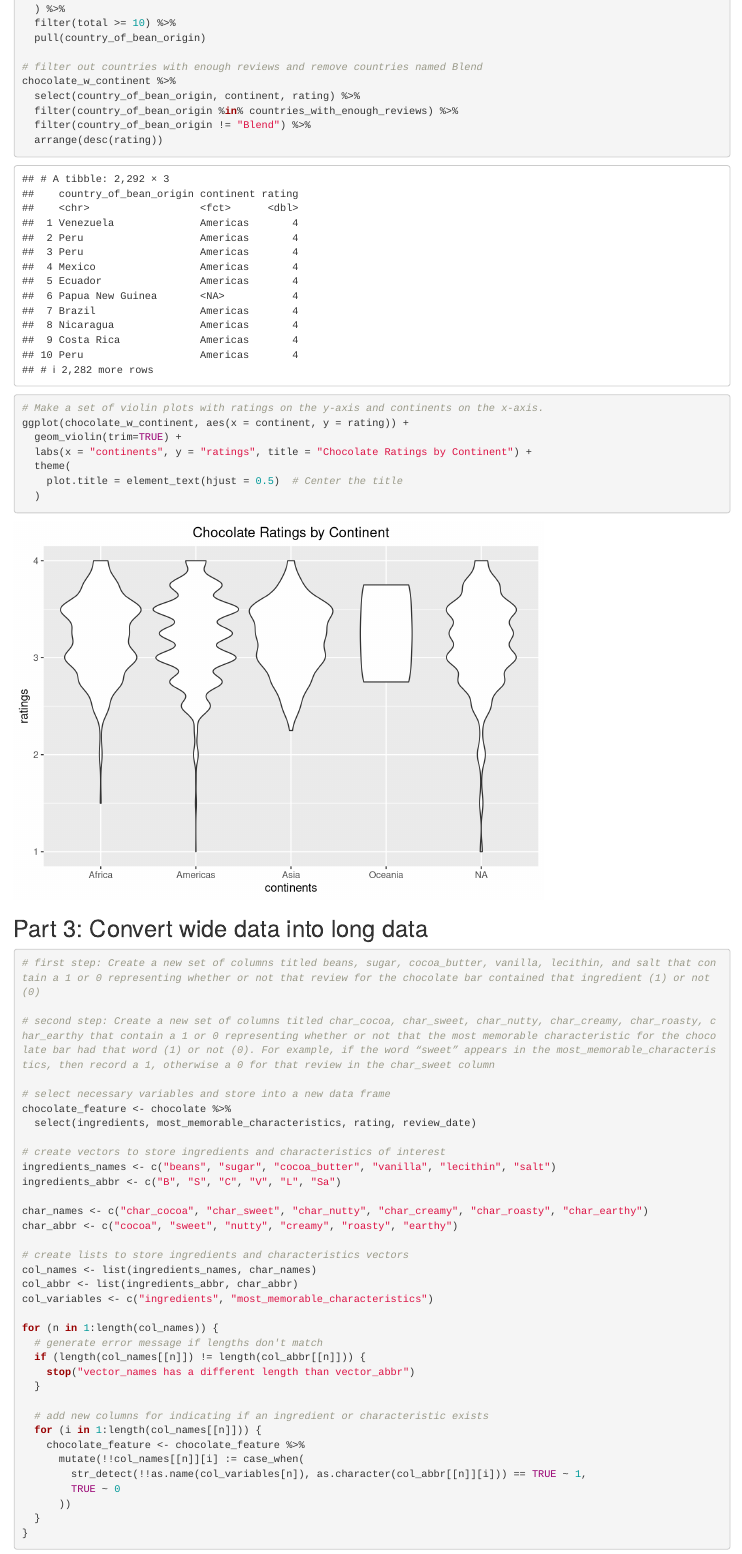
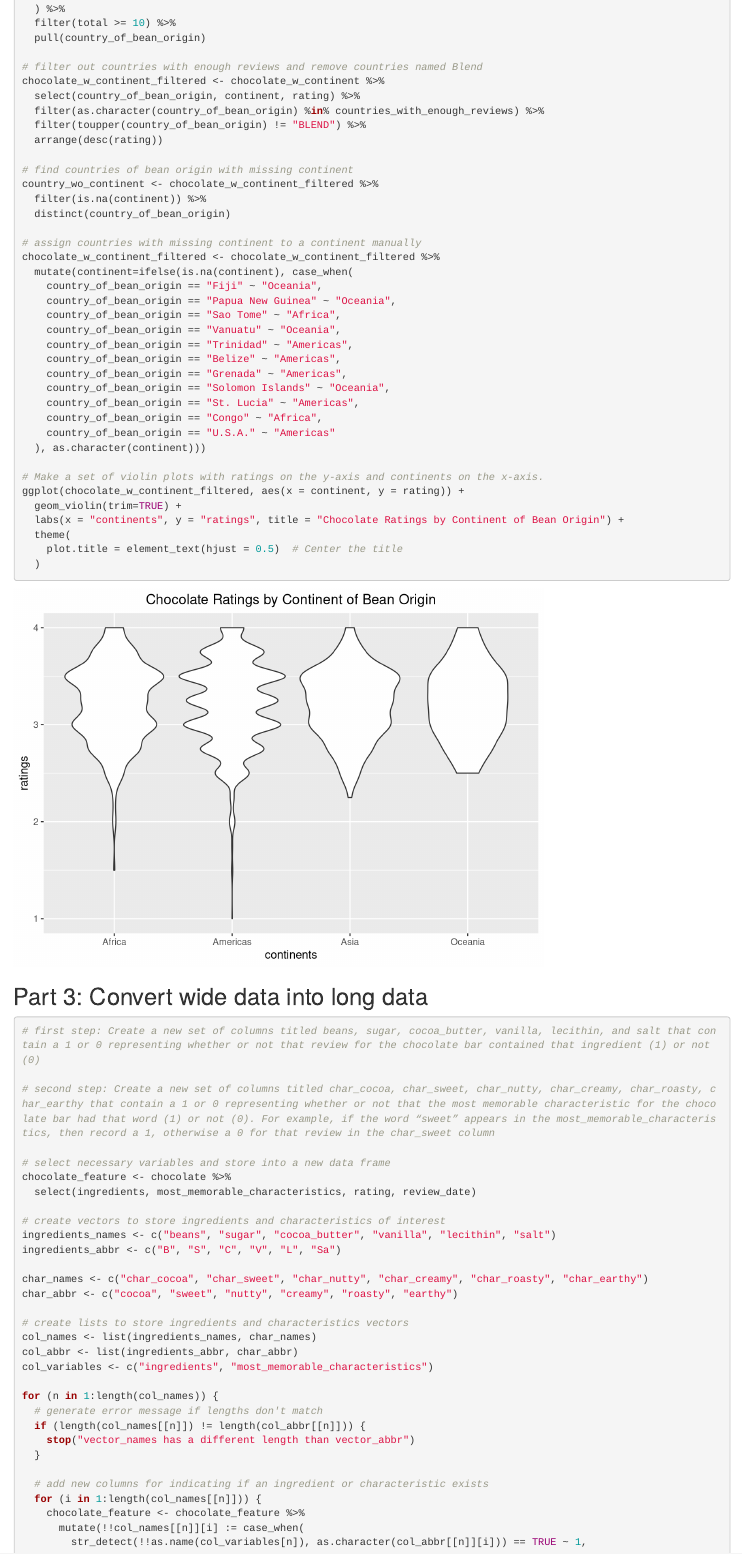
Before and after one commit to yuhanx-00/computing-project-1, an R Markdown document (index.Rmd): the page in a window 1100 px wide, from 6460 px down. Rendered offline with R 4.5, knitr and Pandoc, with nearby package versions; some code elsewhere in the file could not run offline; the gapminder table comes from the copy in Python's plotly package.

Commit message:
manually assigned countries without continent to continent in part 2

```diff
--- a/index.Rmd
+++ b/index.Rmd
@@ -183,16 +183,37 @@ countries_with_enough_reviews <- chocolate_w_continent %>%
   pull(country_of_bean_origin)
 
 # filter out countries with enough reviews and remove countries named Blend
-chocolate_w_continent %>%
+chocolate_w_continent_filtered <- chocolate_w_continent %>%
   select(country_of_bean_origin, continent, rating) %>%
-  filter(country_of_bean_origin %in% countries_with_enough_reviews) %>%
-  filter(country_of_bean_origin != "Blend") %>%
+  filter(as.character(country_of_bean_origin) %in% countries_with_enough_reviews) %>%
+  filter(toupper(country_of_bean_origin) != "BLEND") %>%
   arrange(desc(rating))
 
+# find countries of bean origin with missing continent
+country_wo_continent <- chocolate_w_continent_filtered %>%
+  filter(is.na(continent)) %>%
+  distinct(country_of_bean_origin)
+
+# assign countries with missing continent to a continent manually
+chocolate_w_continent_filtered <- chocolate_w_continent_filtered %>%
+  mutate(continent=ifelse(is.na(continent), case_when(
+    country_of_bean_origin == "Fiji" ~ "Oceania",
+    country_of_bean_origin == "Papua New Guinea" ~ "Oceania",
+    country_of_bean_origin == "Sao Tome" ~ "Africa",
+    country_of_bean_origin == "Vanuatu" ~ "Oceania",
+    country_of_bean_origin == "Trinidad" ~ "Americas",
+    country_of_bean_origin == "Belize" ~ "Americas",
+    country_of_bean_origin == "Grenada" ~ "Americas",
+    country_of_bean_origin == "Solomon Islands" ~ "Oceania",
+    country_of_bean_origin == "St. Lucia" ~ "Americas",
+    country_of_bean_origin == "Congo" ~ "Africa",
+    country_of_bean_origin == "U.S.A." ~ "Americas"
+  ), as.character(continent)))
+
 # Make a set of violin plots with ratings on the y-axis and continents on the x-axis.
-ggplot(chocolate_w_continent, aes(x = continent, y = rating)) +
+ggplot(chocolate_w_continent_filtered, aes(x = continent, y = rating)) +
   geom_violin(trim=TRUE) +
-  labs(x = "continents", y = "ratings", title = "Chocolate Ratings by Continent") +
+  labs(x = "continents", y = "ratings", title = "Chocolate Ratings by Continent of Bean Origin") +
   theme(
     plot.title = element_text(hjust = 0.5)  # Center the title
   )
```
Also changed, not shown: index.html.
